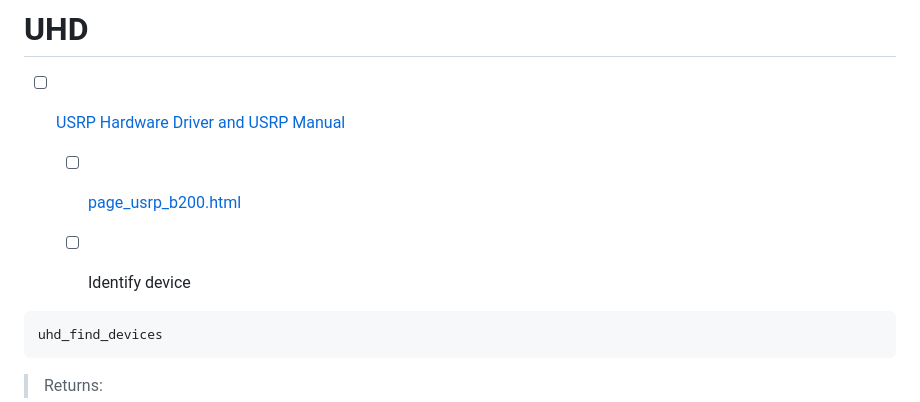
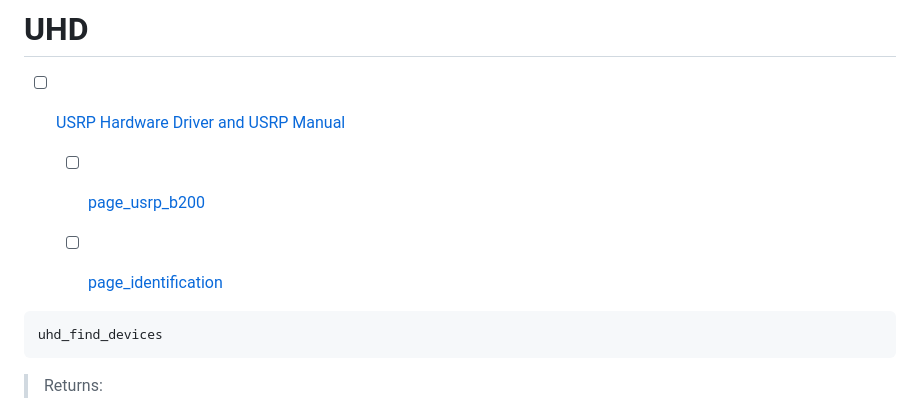
Before and after one commit to setrar/DigiCom, a Markdown page: UHD/README.md, the part around the change. Rendered like a GitHub page.

````diff
--- a/UHD/README.md
+++ b/UHD/README.md
@@ -3,9 +3,9 @@
 - [ ] [USRP Hardware Driver and USRP Manual](https://files.ettus.com/manual/page_uhd.html)
 
 
-  - [ ] [page_usrp_b200.html](https://files.ettus.com/manual/page_usrp_b200.html)
+  - [ ] [page_usrp_b200](https://files.ettus.com/manual/page_usrp_b200.html)
 
-  - [ ] Identify device
+  - [ ] [page_identification](https://files.ettus.com/manual/page_identification.html)
 
 ```
 uhd_find_devices
````
